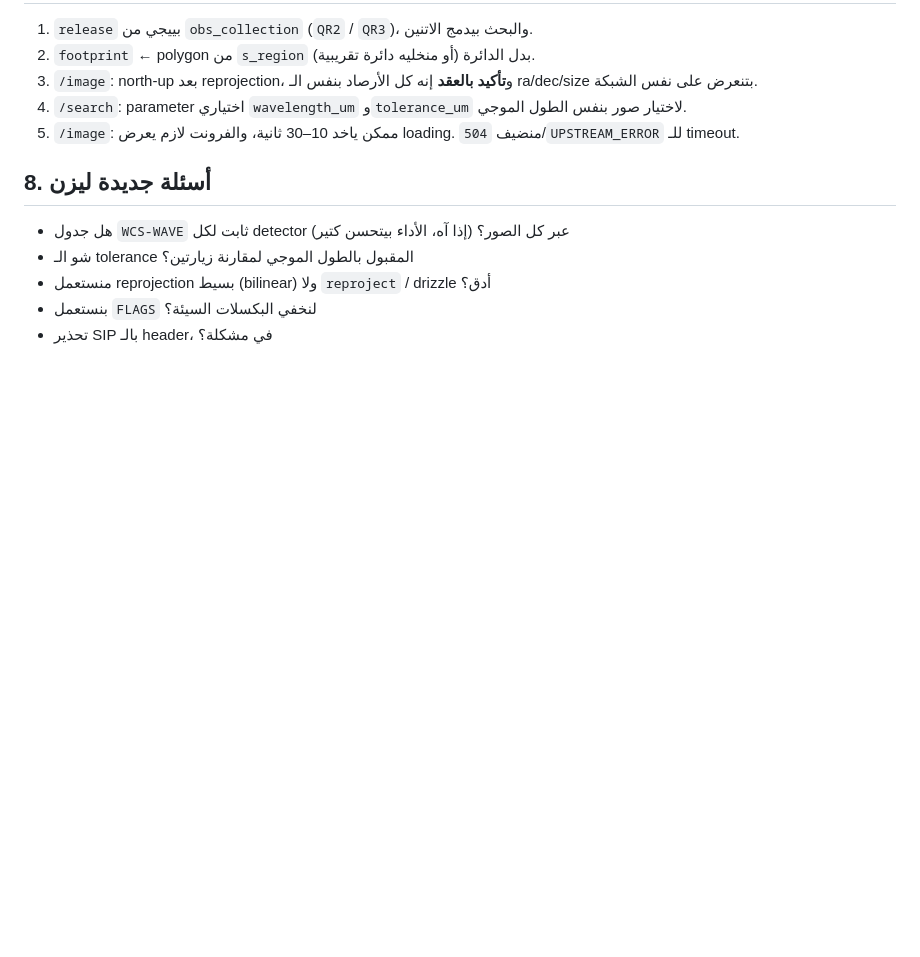
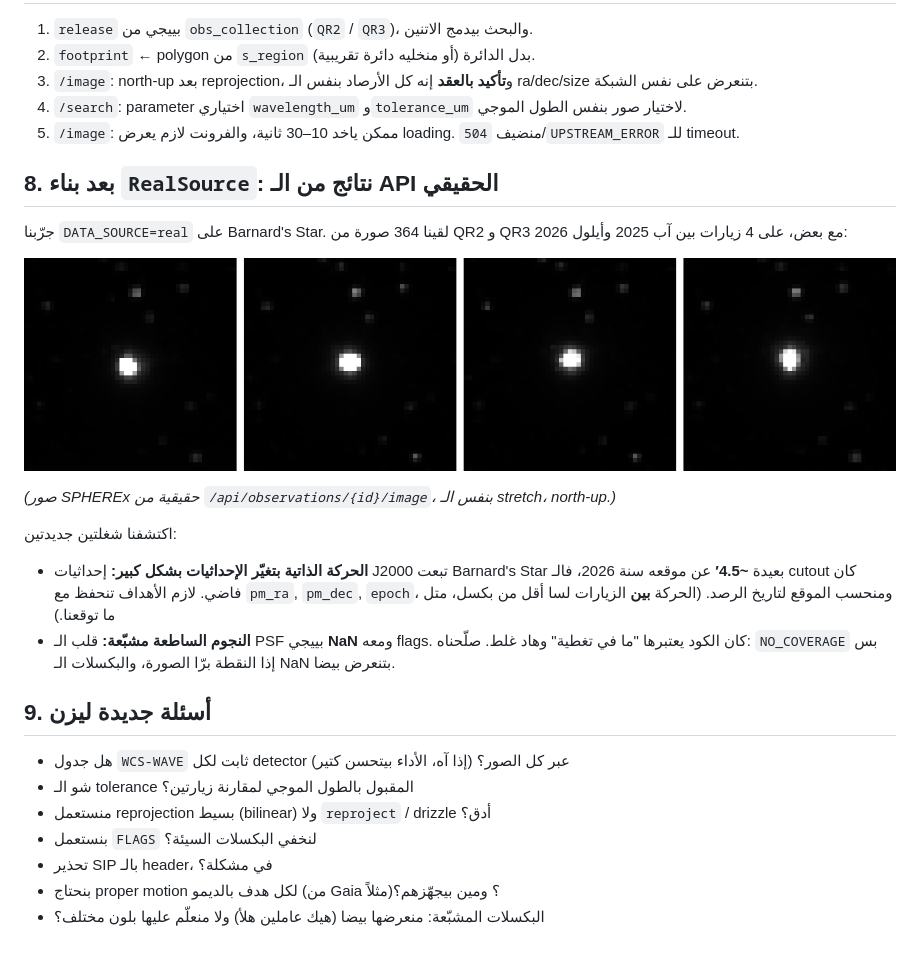
Before and after one commit to jananael/Planet-X-and-SPHEREx, a Markdown page: docs/irsa-spike-findings.md, the part around the change. Drawn GitHub-style; pictures changed too: docs/img/real-api-barnard-4-visits.png (added); blank space fills up the shorter version.

```diff
--- a/docs/irsa-spike-findings.md
+++ b/docs/irsa-spike-findings.md
@@ -119,9 +119,26 @@ python scripts/spike_irsa_sia.py --ra 133.79513 --dec -7.24514 --detector 3 --ou
 4. `/search`: parameter اختياري `wavelength_um` و`tolerance_um` لاختيار صور بنفس الطول الموجي.
 5. `/image`: ممكن ياخد 10–30 ثانية، والفرونت لازم يعرض loading. منضيف `504`/`UPSTREAM_ERROR` للـ timeout.
 
-## 8. أسئلة جديدة ليزن
+## 8. بعد بناء `RealSource`: نتائج من الـ API الحقيقي
+
+جرّبنا `DATA_SOURCE=real` على Barnard's Star. لقينا 364 صورة من QR2 و QR3 مع بعض، على 4 زيارات بين آب 2025 وأيلول 2026:
+
+![Barnard's Star, D2, four visits, real API](img/real-api-barnard-4-visits.png)
+
+*(صور SPHEREx حقيقية من `/api/observations/{id}/image`، بنفس الـ stretch، north-up.)*
+
+اكتشفنا شغلتين جديدتين:
+- **الحركة الذاتية بتغيّر الإحداثيات بشكل كبير:** إحداثيات J2000 تبعت Barnard's Star بعيدة **~4.5′** عن موقعه سنة 2026،
+  فالـ cutout كان فاضي. لازم الأهداف تنحفظ مع `pm_ra`, `pm_dec`, `epoch`، ومنحسب الموقع لتاريخ الرصد.
+  (الحركة **بين** الزيارات لسا أقل من بكسل، متل ما توقعنا.)
+- **النجوم الساطعة مشبّعة:** قلب الـ PSF بييجي **NaN** ومعه flags. كان الكود يعتبرها "ما في تغطية" وهاد غلط.
+  صلّحناه: `NO_COVERAGE` بس إذا النقطة برّا الصورة، والبكسلات الـ NaN بتنعرض بيضا.
+
+## 9. أسئلة جديدة ليزن
 - هل جدول `WCS-WAVE` ثابت لكل detector عبر كل الصور؟ (إذا آه، الأداء بيتحسن كتير)
 - شو الـ tolerance المقبول بالطول الموجي لمقارنة زيارتين؟
 - منستعمل reprojection بسيط (bilinear) ولا `reproject` / drizzle أدق؟
 - بنستعمل `FLAGS` لنخفي البكسلات السيئة؟
 - تحذير SIP بالـ header، في مشكلة؟
+- بنحتاج proper motion لكل هدف بالديمو (من Gaia مثلاً)؟ ومين بيجهّزهم؟
+- البكسلات المشبّعة: منعرضها بيضا (هيك عاملين هلأ) ولا منعلّم عليها بلون مختلف؟
```
Also changed, not shown: README.md (+18 -2 lines), docs/api-contract.md (+26 -2 lines), 11 other files.
